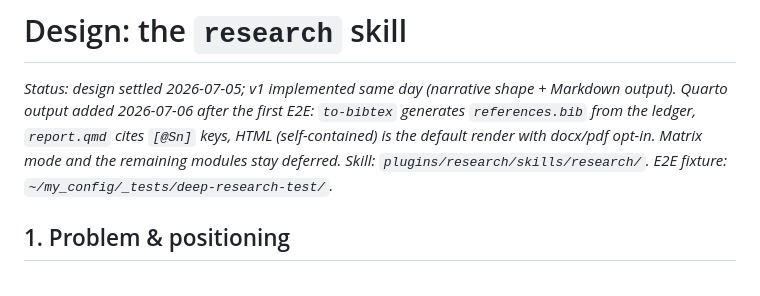
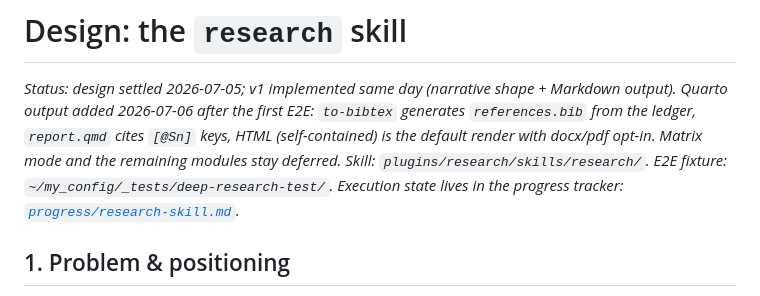
Before and after one commit to Lightbridge-KS/agent-stuff, a Markdown page: docs/research-skill-design/design.md, the part around the change. GitHub-like rendering.

Commit message:
docs(research): add progress tracker for the research skill
Canonical execution-state tracker per the docs/progress convention:
milestones with landed SHAs, Now/Next, deferred scope, confirmed contracts
from the first E2E, and open questions. Linked from design.md.

Co-Authored-By: Claude Fable 5 <noreply@anthropic.com>

```diff
--- a/docs/research-skill-design/design.md
+++ b/docs/research-skill-design/design.md
@@ -17,7 +17,8 @@ output). Quarto output added 2026-07-06 after the first E2E: `to-bibtex` generat
 `references.bib` from the ledger, `report.qmd` cites `[@Sn]` keys, HTML (self-contained)
 is the default render with docx/pdf opt-in. Matrix mode and the remaining modules stay
 deferred. Skill: `plugins/research/skills/research/`. E2E fixture:
-`~/my_config/_tests/deep-research-test/`.*
+`~/my_config/_tests/deep-research-test/`. Execution state lives in the progress tracker:
+[`progress/research-skill.md`](progress/research-skill.md).*
 
 ## 1. Problem & positioning
 
```
Also changed, not shown: 1 other file.
